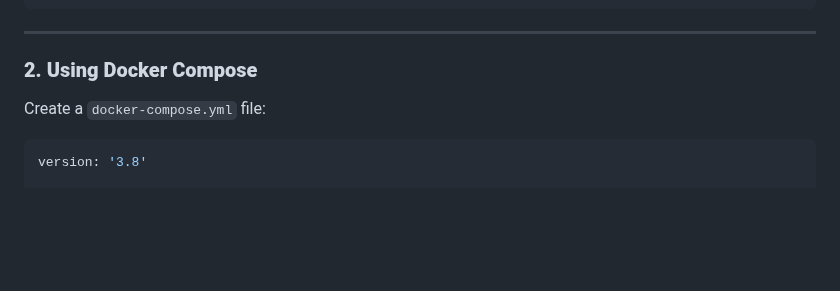
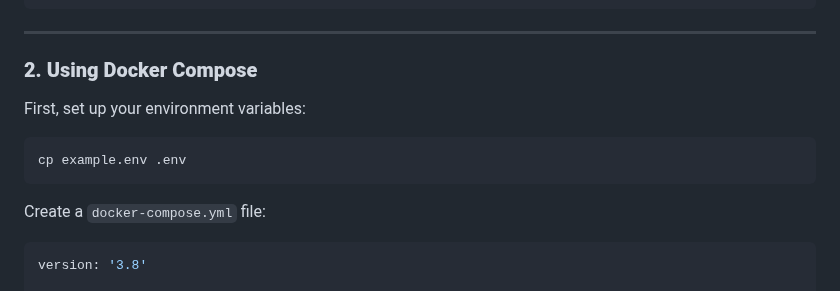
Before and after one commit to hannes-sistemica/traefik-dynamic, a Markdown page: README.md, the part around the change. GitHub-like rendering; blank space fills up the shorter version.

Commit message:
docs: add instruction to copy example.env to .env in README

````diff
--- a/README.md
+++ b/README.md
@@ -67,6 +67,12 @@ docker run -d --name traefik-config-server -p 5001:5000 \
 ---
 
 ### **2. Using Docker Compose**
+
+First, set up your environment variables:
+
+```bash
+cp example.env .env
+```
 
 Create a `docker-compose.yml` file:
 
````
